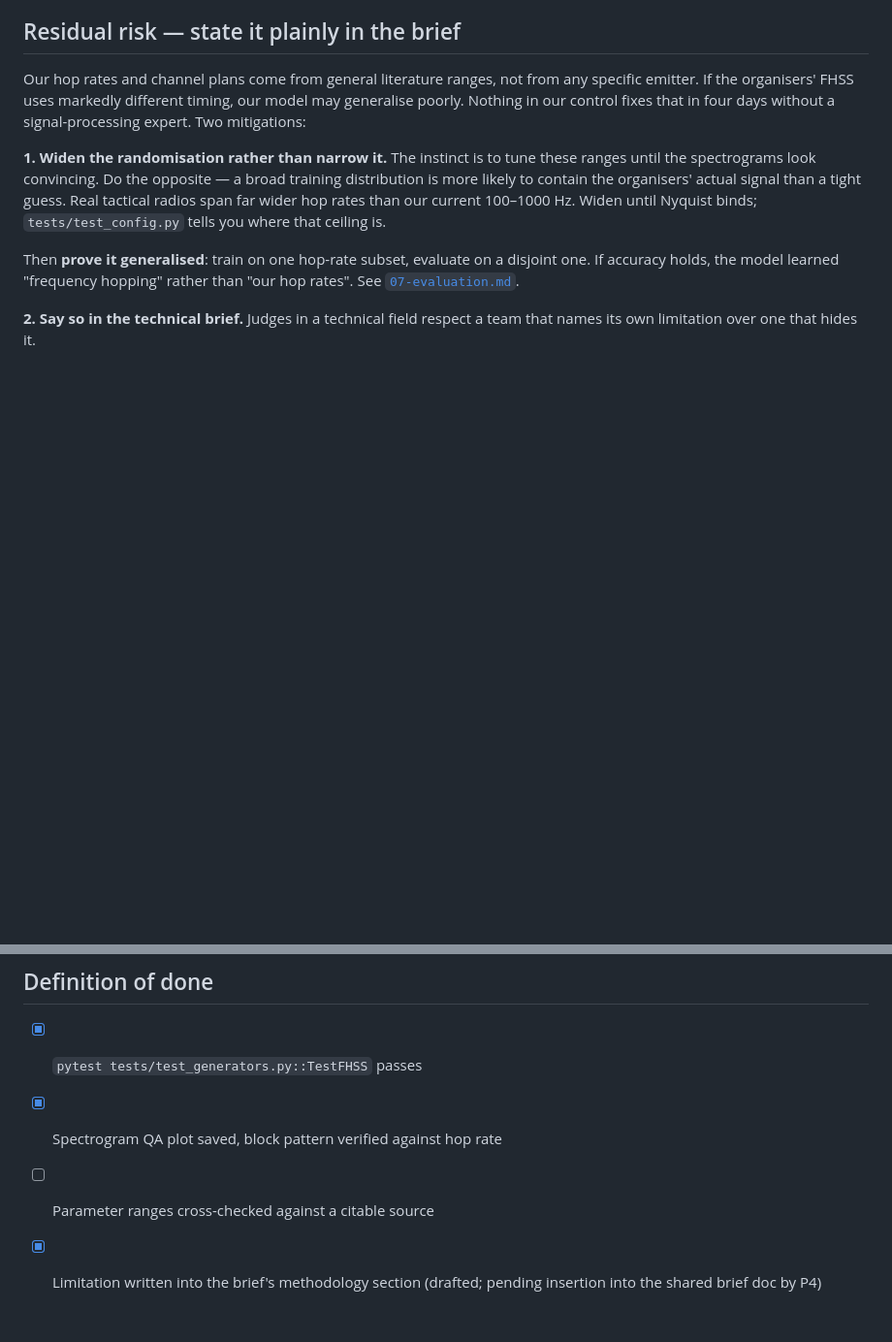
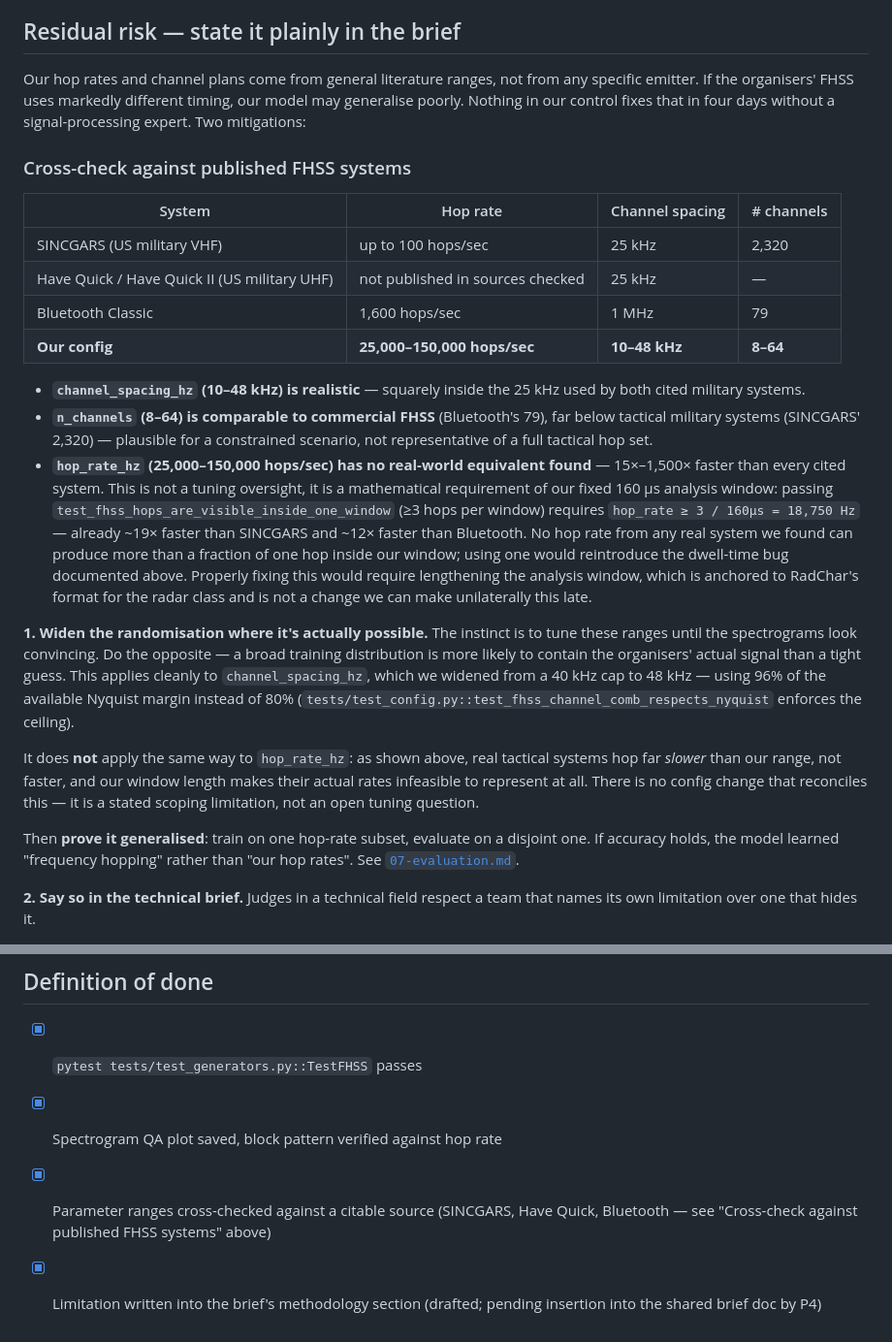
Before and after one commit to eavan127/sedicAI_NEXA, a Markdown page: docs/pipeline/03-fhss-generation.md, 2 parts joined by grey strips. Shown at 97% size. GitHub-like rendering; blank space fills up the shorter version.

Commit message:
fhss methodology
Cross-check with real-world FHSS systems

```diff
--- a/docs/pipeline/03-fhss-generation.md
+++ b/docs/pipeline/03-fhss-generation.md
@@ -151,12 +151,45 @@ specific emitter. If the organisers' FHSS uses markedly different timing, our
 model may generalise poorly. Nothing in our control fixes that in four days
 without a signal-processing expert. Two mitigations:
 
-**1. Widen the randomisation rather than narrow it.** The instinct is to tune
-these ranges until the spectrograms look convincing. Do the opposite — a broad
-training distribution is more likely to contain the organisers' actual signal
-than a tight guess. Real tactical radios span far wider hop rates than our
-current 100–1000 Hz. Widen until Nyquist binds; `tests/test_config.py` tells you
-where that ceiling is.
+### Cross-check against published FHSS systems
+
+| System | Hop rate | Channel spacing | # channels |
+|---|---|---|---|
+| SINCGARS (US military VHF) | up to 100 hops/sec | 25 kHz | 2,320 |
+| Have Quick / Have Quick II (US military UHF) | not published in sources checked | 25 kHz | — |
+| Bluetooth Classic | 1,600 hops/sec | 1 MHz | 79 |
+| **Our config** | **25,000–150,000 hops/sec** | **10–48 kHz** | **8–64** |
+
+- **`channel_spacing_hz` (10–48 kHz) is realistic** — squarely inside the 25 kHz
+  used by both cited military systems.
+- **`n_channels` (8–64) is comparable to commercial FHSS** (Bluetooth's 79), far
+  below tactical military systems (SINCGARS' 2,320) — plausible for a
+  constrained scenario, not representative of a full tactical hop set.
+- **`hop_rate_hz` (25,000–150,000 hops/sec) has no real-world equivalent found**
+  — 15×–1,500× faster than every cited system. This is not a tuning oversight,
+  it is a mathematical requirement of our fixed 160 µs analysis window: passing
+  `test_fhss_hops_are_visible_inside_one_window` (≥3 hops per window) requires
+  `hop_rate ≥ 3 / 160µs = 18,750 Hz` — already ~19× faster than SINCGARS and
+  ~12× faster than Bluetooth. No hop rate from any real system we found can
+  produce more than a fraction of one hop inside our window; using one would
+  reintroduce the dwell-time bug documented above. Properly fixing this would
+  require lengthening the analysis window, which is anchored to RadChar's
+  format for the radar class and is not a change we can make unilaterally
+  this late.
+
+**1. Widen the randomisation where it's actually possible.** The instinct is to
+tune these ranges until the spectrograms look convincing. Do the opposite — a
+broad training distribution is more likely to contain the organisers' actual
+signal than a tight guess. This applies cleanly to `channel_spacing_hz`, which
+we widened from a 40 kHz cap to 48 kHz — using 96% of the available Nyquist
+margin instead of 80% (`tests/test_config.py::test_fhss_channel_comb_respects_nyquist`
+enforces the ceiling).
+
+It does **not** apply the same way to `hop_rate_hz`: as shown above, real
+tactical systems hop far *slower* than our range, not faster, and our window
+length makes their actual rates infeasible to represent at all. There is no
+config change that reconciles this — it is a stated scoping limitation, not an
+open tuning question.
 
 Then **prove it generalised**: train on one hop-rate subset, evaluate on a
 disjoint one. If accuracy holds, the model learned "frequency hopping" rather
@@ -169,6 +202,7 @@ that names its own limitation over one that hides it.
 
 - [x] `pytest tests/test_generators.py::TestFHSS` passes
 - [x] Spectrogram QA plot saved, block pattern verified against hop rate
-- [ ] Parameter ranges cross-checked against a citable source
+- [x] Parameter ranges cross-checked against a citable source (SINCGARS, Have
+      Quick, Bluetooth — see "Cross-check against published FHSS systems" above)
 - [x] Limitation written into the brief's methodology section (drafted; pending
       insertion into the shared brief doc by P4)
```
